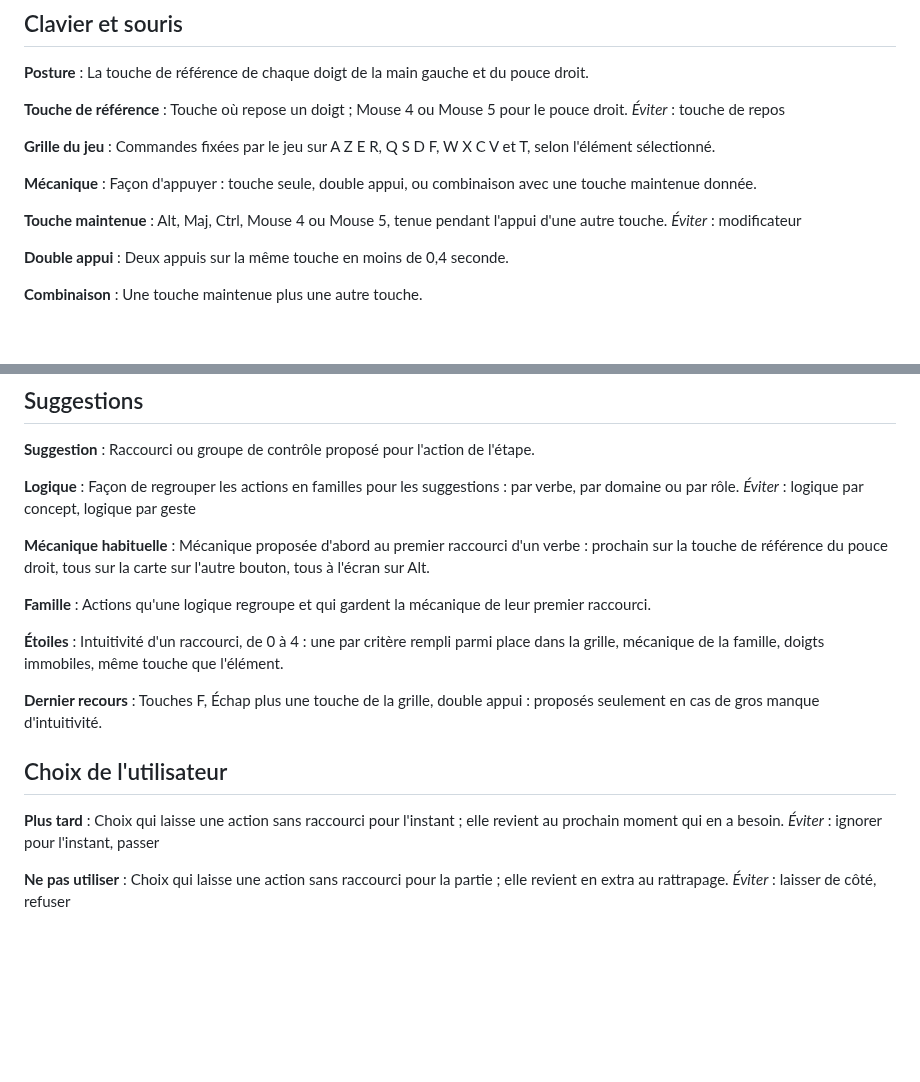
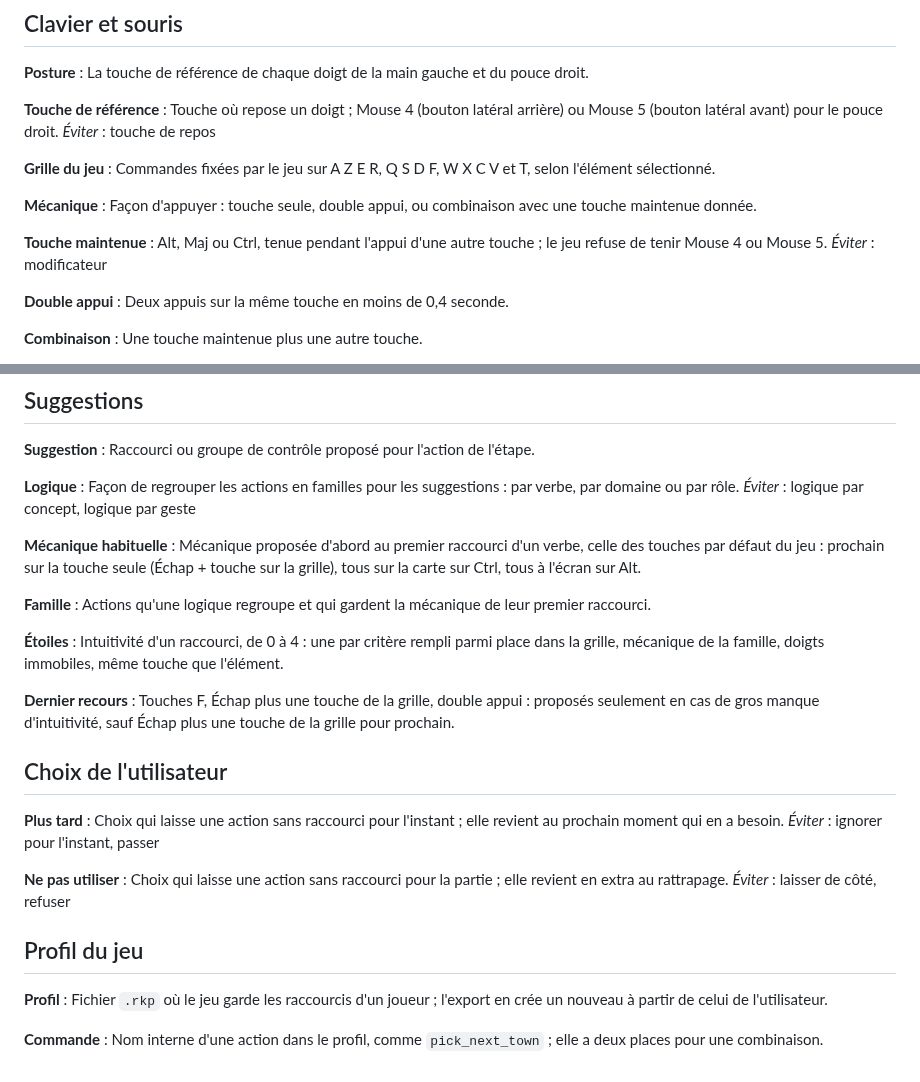
Before and after one commit to DorianLsl/Wolokeys, a Markdown page: CONTEXT.md, 2 parts joined by grey strips. GitHub-like rendering; blank space fills up the shorter version.

Commit message:
docs(context): touches maintenues sans les boutons lateraux, profil et commande
Co-Authored-By: Claude Opus 5.5 <noreply@anthropic.com>
Claude-Session: https://claude.ai/code/session_01NA3MZifSPGrAna7qrcD2MH

```diff
--- a/CONTEXT.md
+++ b/CONTEXT.md
@@ -47,7 +47,8 @@ Action utile seulement face à un imprévu, comme les villageois inactifs.
 La touche de référence de chaque doigt de la main gauche et du pouce droit.
 
 **Touche de référence** :
-Touche où repose un doigt ; Mouse 4 ou Mouse 5 pour le pouce droit.
+Touche où repose un doigt ; Mouse 4 (bouton latéral arrière) ou Mouse 5
+(bouton latéral avant) pour le pouce droit.
 _Éviter_ : touche de repos
 
 **Grille du jeu** :
@@ -59,7 +60,8 @@ Façon d'appuyer : touche seule, double appui, ou combinaison avec une touche
 maintenue donnée.
 
 **Touche maintenue** :
-Alt, Maj, Ctrl, Mouse 4 ou Mouse 5, tenue pendant l'appui d'une autre touche.
+Alt, Maj ou Ctrl, tenue pendant l'appui d'une autre touche ; le jeu refuse
+de tenir Mouse 4 ou Mouse 5.
 _Éviter_ : modificateur
 
 **Double appui** :
@@ -128,9 +130,9 @@ par domaine ou par rôle.
 _Éviter_ : logique par concept, logique par geste
 
 **Mécanique habituelle** :
-Mécanique proposée d'abord au premier raccourci d'un verbe : prochain sur la
-touche de référence du pouce droit, tous sur la carte sur l'autre bouton, tous
-à l'écran sur Alt.
+Mécanique proposée d'abord au premier raccourci d'un verbe, celle des
+touches par défaut du jeu : prochain sur la touche seule (Échap + touche sur
+la grille), tous sur la carte sur Ctrl, tous à l'écran sur Alt.
 
 **Famille** :
 Actions qu'une logique regroupe et qui gardent la mécanique de leur premier
@@ -143,7 +145,8 @@ l'élément.
 
 **Dernier recours** :
 Touches F, Échap plus une touche de la grille, double appui : proposés
-seulement en cas de gros manque d'intuitivité.
+seulement en cas de gros manque d'intuitivité, sauf Échap plus une touche de
+la grille pour prochain.
 
 ## Choix de l'utilisateur
 
@@ -156,3 +159,13 @@ _Éviter_ : ignorer pour l'instant, passer
 Choix qui laisse une action sans raccourci pour la partie ; elle revient en
 extra au rattrapage.
 _Éviter_ : laisser de côté, refuser
+
+## Profil du jeu
+
+**Profil** :
+Fichier `.rkp` où le jeu garde les raccourcis d'un joueur ; l'export en
+crée un nouveau à partir de celui de l'utilisateur.
+
+**Commande** :
+Nom interne d'une action dans le profil, comme `pick_next_town` ; elle a
+deux places pour une combinaison.
```
